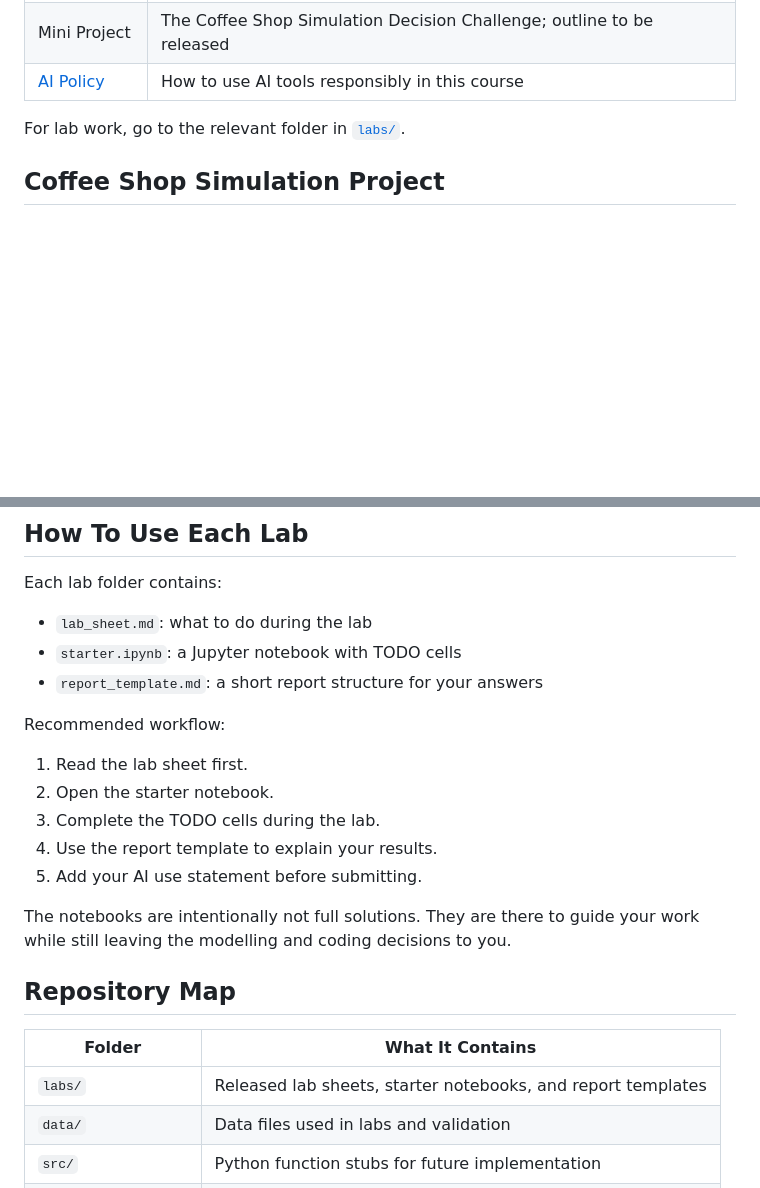
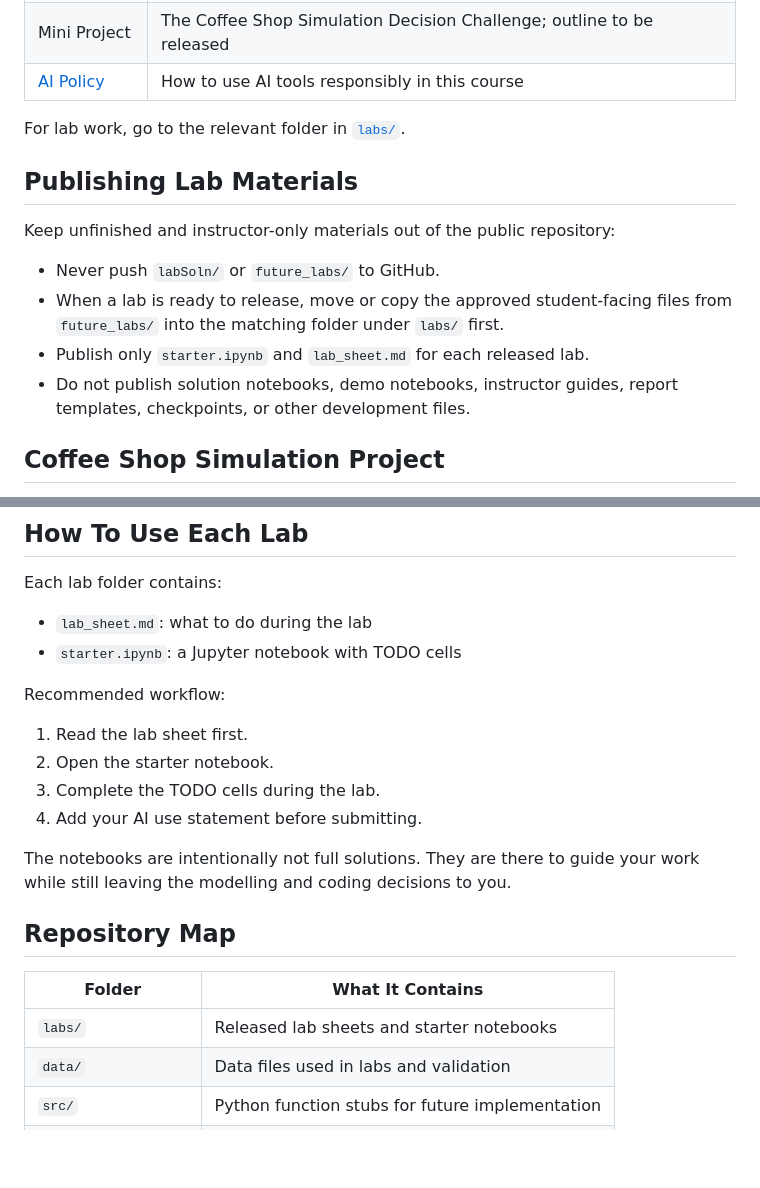
Before and after one commit to watthanan-jat/SCIM211-Simulation-Modelling, a Markdown page: README.md, 2 parts joined by grey strips. GitHub-like rendering; blank space fills up the shorter version.

Commit message:
Document public lab publishing workflow

```diff
--- a/README.md
+++ b/README.md
@@ -43,6 +43,15 @@ If this is your first time opening the repository, start with these pages:
 | [AI Policy](ai_policy.md) | How to use AI tools responsibly in this course |
 
 For lab work, go to the relevant folder in [`labs/`](labs/).
+
+## Publishing Lab Materials
+
+Keep unfinished and instructor-only materials out of the public repository:
+
+- Never push `labSoln/` or `future_labs/` to GitHub.
+- When a lab is ready to release, move or copy the approved student-facing files from `future_labs/` into the matching folder under `labs/` first.
+- Publish only `starter.ipynb` and `lab_sheet.md` for each released lab.
+- Do not publish solution notebooks, demo notebooks, instructor guides, report templates, checkpoints, or other development files.
 
 ## Coffee Shop Simulation Project
 
@@ -101,15 +110,13 @@ Each lab folder contains:
 
 - `lab_sheet.md`: what to do during the lab
 - `starter.ipynb`: a Jupyter notebook with TODO cells
-- `report_template.md`: a short report structure for your answers
 
 Recommended workflow:
 
 1. Read the lab sheet first.
 2. Open the starter notebook.
 3. Complete the TODO cells during the lab.
-4. Use the report template to explain your results.
-5. Add your AI use statement before submitting.
+4. Add your AI use statement before submitting.
 
 The notebooks are intentionally not full solutions. They are there to guide your work while still leaving the modelling and coding decisions to you.
 
@@ -117,7 +124,7 @@ The notebooks are intentionally not full solutions. They are there to guide your
 
 | Folder | What It Contains |
 |---|---|
-| `labs/` | Released lab sheets, starter notebooks, and report templates |
+| `labs/` | Released lab sheets and starter notebooks |
 | `data/` | Data files used in labs and validation |
 | `src/` | Python function stubs for future implementation |
 | `tests/` | Placeholder tests for source-code functions |
```
